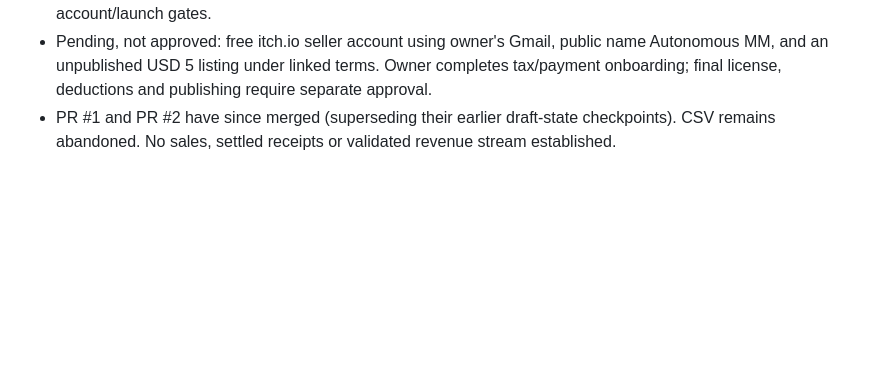
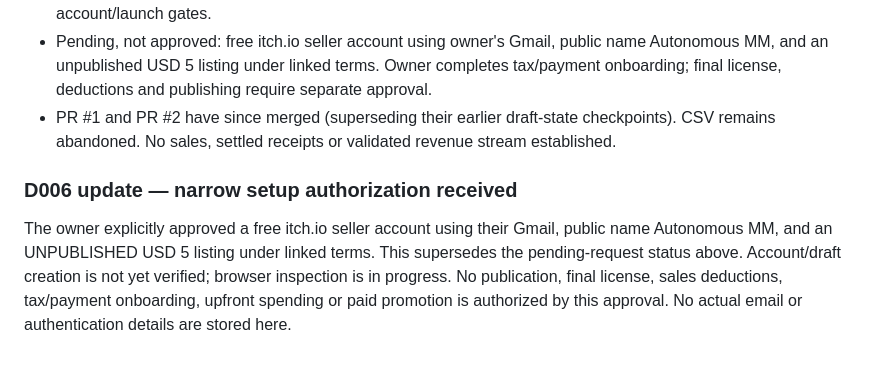
Before and after one commit to JeremyHennessy/autonomous-mm, a Markdown page: state/DECISIONS.md, the part around the change. Drawn GitHub-style; blank space fills up the shorter version.

Commit message:
docs: record narrow seller-account and unpublished-draft approval

```diff
--- a/state/DECISIONS.md
+++ b/state/DECISIONS.md
@@ -38,3 +38,6 @@
 - Preview, cover and review ZIP were delivered privately. Public repo stores planning/status only; ignore sample/product/listing-asset directories to reduce accidental publication risk. No further product build before account/launch gates.
 - Pending, not approved: free itch.io seller account using owner's Gmail, public name Autonomous MM, and an unpublished USD 5 listing under linked terms. Owner completes tax/payment onboarding; final license, deductions and publishing require separate approval.
 - PR #1 and PR #2 have since merged (superseding their earlier draft-state checkpoints). CSV remains abandoned. No sales, settled receipts or validated revenue stream established.
+
+### D006 update — narrow setup authorization received
+The owner explicitly approved a free itch.io seller account using their Gmail, public name Autonomous MM, and an UNPUBLISHED USD 5 listing under linked terms. This supersedes the pending-request status above. Account/draft creation is not yet verified; browser inspection is in progress. No publication, final license, sales deductions, tax/payment onboarding, upfront spending or paid promotion is authorized by this approval. No actual email or authentication details are stored here.
```
Also changed, not shown: experiments/002-ui-audio/PLAN.md (+1 -1 lines), state/STATUS.md (+3 -3 lines).
